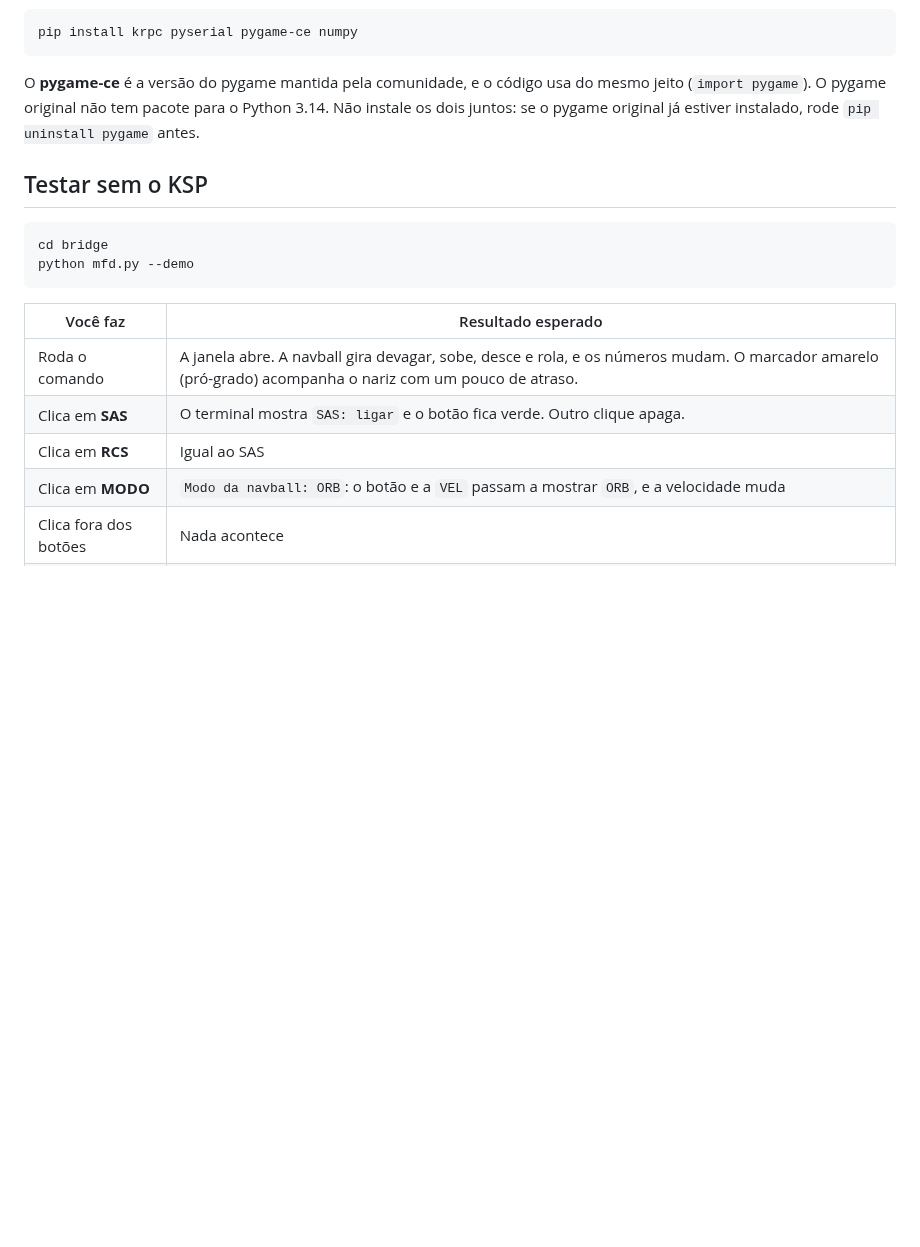
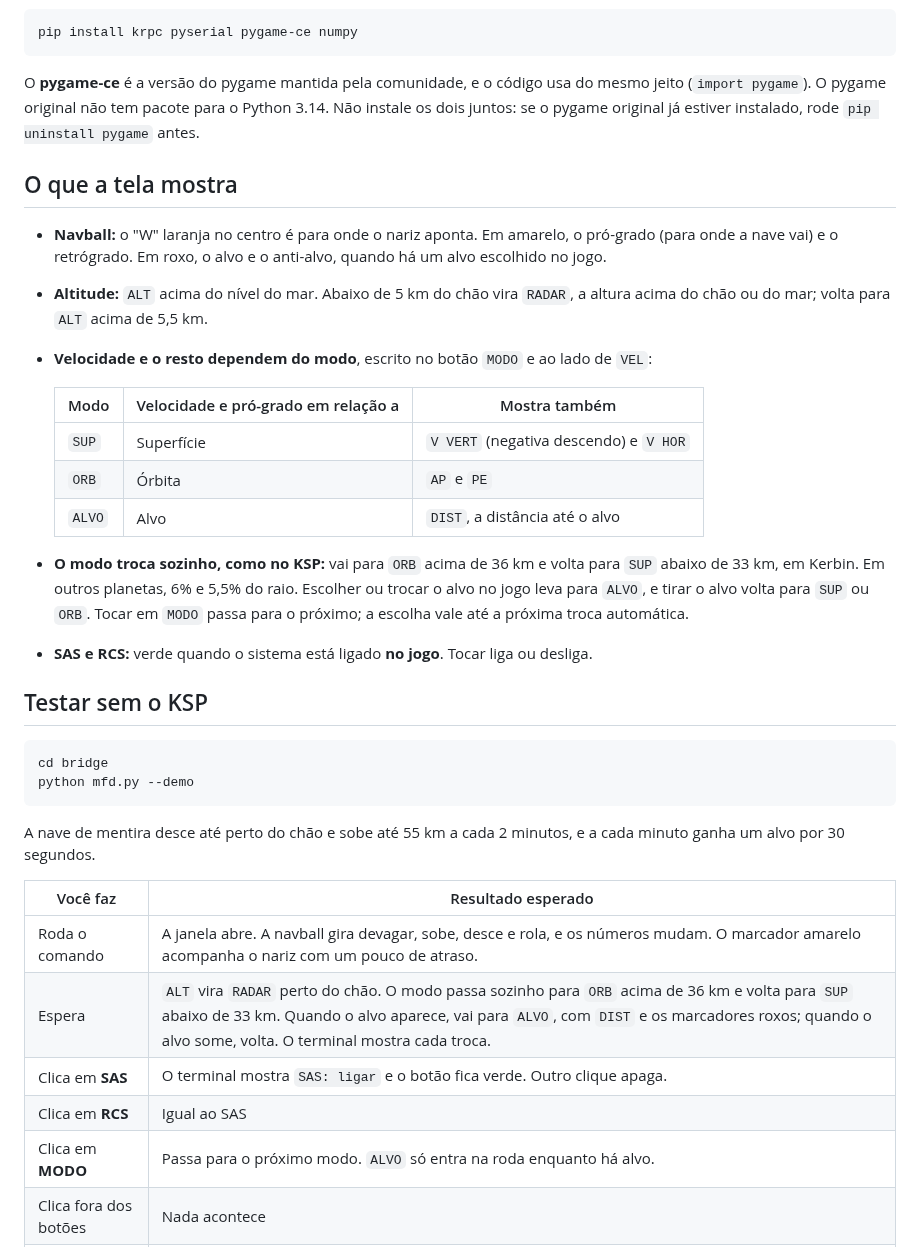
Before and after one commit to Schackschuck/KSP, a Markdown page: docs/mfd.md, the part around one of its changes. GitHub-like rendering; blank space fills up the shorter version.

````diff
--- a/docs/mfd.md
+++ b/docs/mfd.md
@@ -35,6 +35,21 @@ pip install krpc pyserial pygame-ce numpy
 
 O **pygame-ce** é a versão do pygame mantida pela comunidade, e o código usa do mesmo jeito (`import pygame`). O pygame original não tem pacote para o Python 3.14. Não instale os dois juntos: se o pygame original já estiver instalado, rode `pip uninstall pygame` antes.
 
+## O que a tela mostra
+
+- **Navball:** o "W" laranja no centro é para onde o nariz aponta. Em amarelo, o pró-grado (para onde a nave vai) e o retrógrado. Em roxo, o alvo e o anti-alvo, quando há um alvo escolhido no jogo.
+- **Altitude:** `ALT` acima do nível do mar. Abaixo de 5 km do chão vira `RADAR`, a altura acima do chão ou do mar; volta para `ALT` acima de 5,5 km.
+- **Velocidade e o resto dependem do modo**, escrito no botão `MODO` e ao lado de `VEL`:
+
+  | Modo | Velocidade e pró-grado em relação a | Mostra também |
+  |---|---|---|
+  | `SUP` | Superfície | `V VERT` (negativa descendo) e `V HOR` |
+  | `ORB` | Órbita | `AP` e `PE` |
+  | `ALVO` | Alvo | `DIST`, a distância até o alvo |
+
+- **O modo troca sozinho, como no KSP:** vai para `ORB` acima de 36 km e volta para `SUP` abaixo de 33 km, em Kerbin. Em outros planetas, 6% e 5,5% do raio. Escolher ou trocar o alvo no jogo leva para `ALVO`, e tirar o alvo volta para `SUP` ou `ORB`. Tocar em `MODO` passa para o próximo; a escolha vale até a próxima troca automática.
+- **SAS e RCS:** verde quando o sistema está ligado **no jogo**. Tocar liga ou desliga.
+
 ## Testar sem o KSP
 
 ```
@@ -42,12 +57,15 @@ cd bridge
 python mfd.py --demo
 ```
 
+A nave de mentira desce até perto do chão e sobe até 55 km a cada 2 minutos, e a cada minuto ganha um alvo por 30 segundos.
+
 | Você faz | Resultado esperado |
 |---|---|
-| Roda o comando | A janela abre. A navball gira devagar, sobe, desce e rola, e os números mudam. O marcador amarelo (pró-grado) acompanha o nariz com um pouco de atraso. |
+| Roda o comando | A janela abre. A navball gira devagar, sobe, desce e rola, e os números mudam. O marcador amarelo acompanha o nariz com um pouco de atraso. |
+| Espera | `ALT` vira `RADAR` perto do chão. O modo passa sozinho para `ORB` acima de 36 km e volta para `SUP` abaixo de 33 km. Quando o alvo aparece, vai para `ALVO`, com `DIST` e os marcadores roxos; quando o alvo some, volta. O terminal mostra cada troca. |
 | Clica em **SAS** | O terminal mostra `SAS: ligar` e o botão fica verde. Outro clique apaga. |
 | Clica em **RCS** | Igual ao SAS |
-| Clica em **MODO** | `Modo da navball: ORB`: o botão e a `VEL` passam a mostrar `ORB`, e a velocidade muda |
+| Clica em **MODO** | Passa para o próximo modo. `ALVO` só entra na roda enquanto há alvo. |
 | Clica fora dos botões | Nada acontece |
 | Fecha a janela | O programa termina |
 
````
Also changed, not shown: other parts of docs/mfd.md (+12 -10 lines), docs/protocolo.md (+22 -11 lines), docs/img/mfd_simulador.png, 2 other files.
